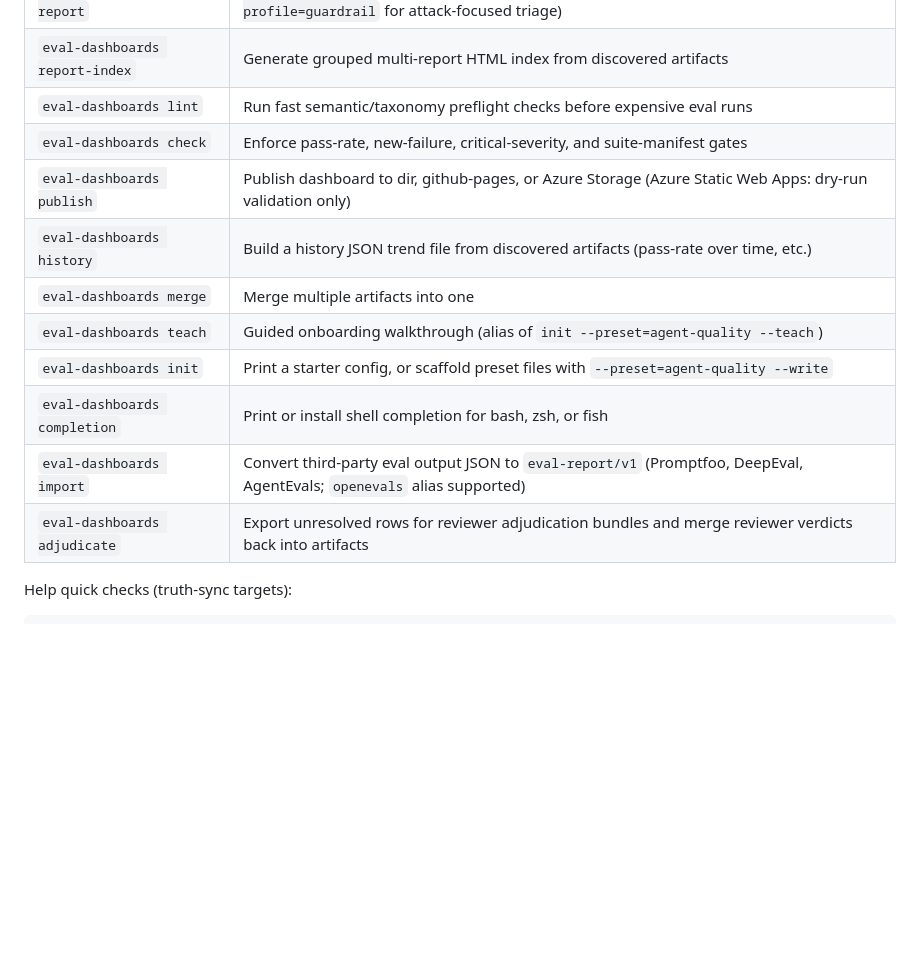
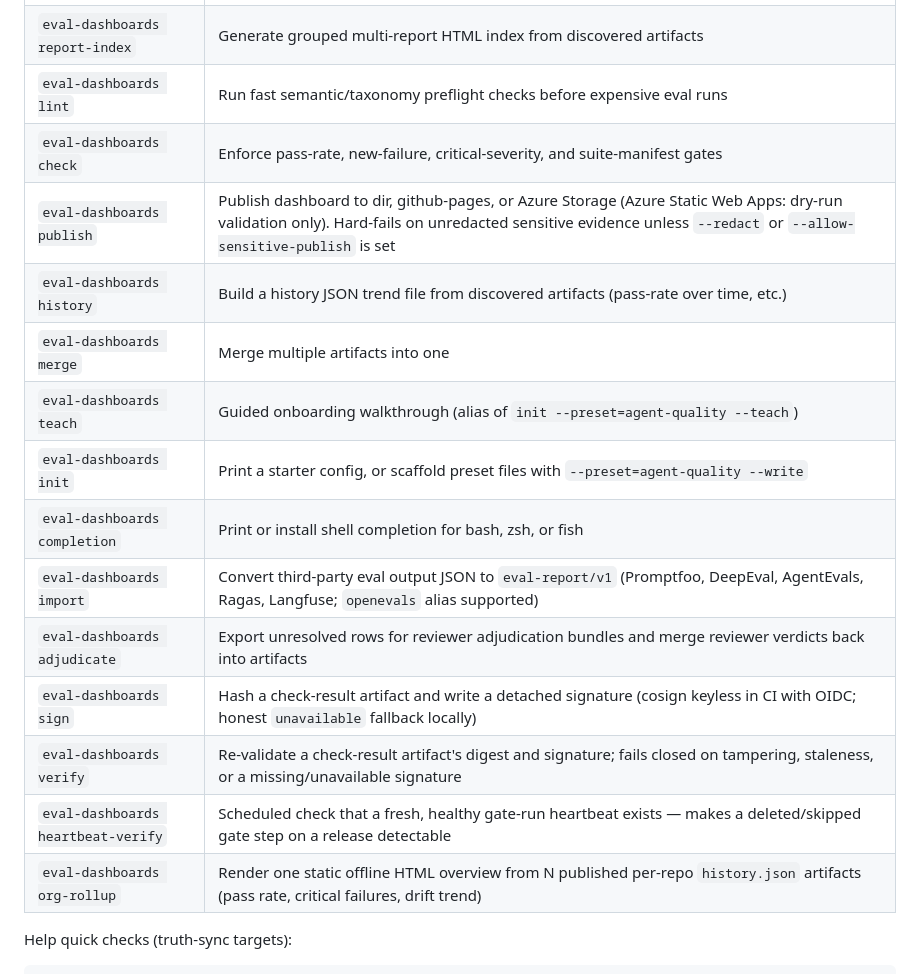
Before and after one commit to IcodeNet/eval-dashboards, a Markdown page: README.md, the part around the change. GitHub-like rendering; blank space fills up the shorter version.

Commit message:
docs(readme): add sign/verify/heartbeat-verify/org-rollup rows, redact note
CLI Commands table was stale: missing the sign, verify, heartbeat-verify,
and org-rollup commands shipped this session (4F.4/4F.7/4F.8), and the
import row didn't mention the Ragas/Langfuse adapters (4E.9). publish row
now notes the --redact/--allow-sensitive-publish preflight hard-fail
(4F.2). Verified each row's command exists via 'node dist/cli/index.js
--help'.

```diff
--- a/README.md
+++ b/README.md
@@ -331,14 +331,18 @@ Set `cleanOutputDir: true` only when you explicitly want a single-file snapshot
 | `eval-dashboards report-index` | Generate grouped multi-report HTML index from discovered artifacts |
 | `eval-dashboards lint` | Run fast semantic/taxonomy preflight checks before expensive eval runs |
 | `eval-dashboards check` | Enforce pass-rate, new-failure, critical-severity, and suite-manifest gates |
-| `eval-dashboards publish` | Publish dashboard to dir, github-pages, or Azure Storage (Azure Static Web Apps: dry-run validation only) |
+| `eval-dashboards publish` | Publish dashboard to dir, github-pages, or Azure Storage (Azure Static Web Apps: dry-run validation only). Hard-fails on unredacted sensitive evidence unless `--redact` or `--allow-sensitive-publish` is set |
 | `eval-dashboards history` | Build a history JSON trend file from discovered artifacts (pass-rate over time, etc.) |
 | `eval-dashboards merge` | Merge multiple artifacts into one |
 | `eval-dashboards teach` | Guided onboarding walkthrough (alias of `init --preset=agent-quality --teach`) |
 | `eval-dashboards init` | Print a starter config, or scaffold preset files with `--preset=agent-quality --write` |
 | `eval-dashboards completion` | Print or install shell completion for bash, zsh, or fish |
-| `eval-dashboards import` | Convert third-party eval output JSON to `eval-report/v1` (Promptfoo, DeepEval, AgentEvals; `openevals` alias supported) |
+| `eval-dashboards import` | Convert third-party eval output JSON to `eval-report/v1` (Promptfoo, DeepEval, AgentEvals, Ragas, Langfuse; `openevals` alias supported) |
 | `eval-dashboards adjudicate` | Export unresolved rows for reviewer adjudication bundles and merge reviewer verdicts back into artifacts |
+| `eval-dashboards sign` | Hash a check-result artifact and write a detached signature (cosign keyless in CI with OIDC; honest `unavailable` fallback locally) |
+| `eval-dashboards verify` | Re-validate a check-result artifact's digest and signature; fails closed on tampering, staleness, or a missing/unavailable signature |
+| `eval-dashboards heartbeat-verify` | Scheduled check that a fresh, healthy gate-run heartbeat exists — makes a deleted/skipped gate step on a release detectable |
+| `eval-dashboards org-rollup` | Render one static offline HTML overview from N published per-repo `history.json` artifacts (pass rate, critical failures, drift trend) |
 
 Help quick checks (truth-sync targets):
 
```
